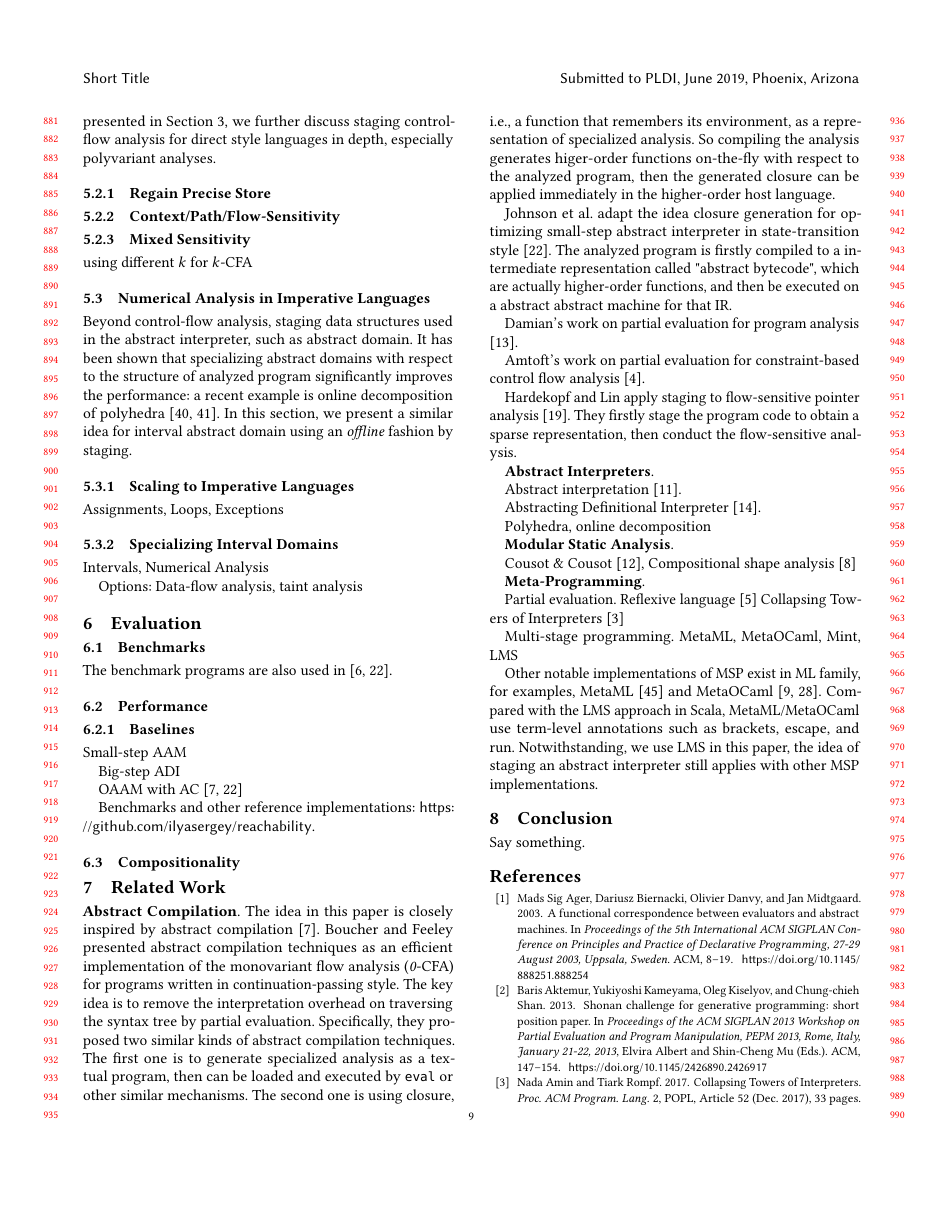
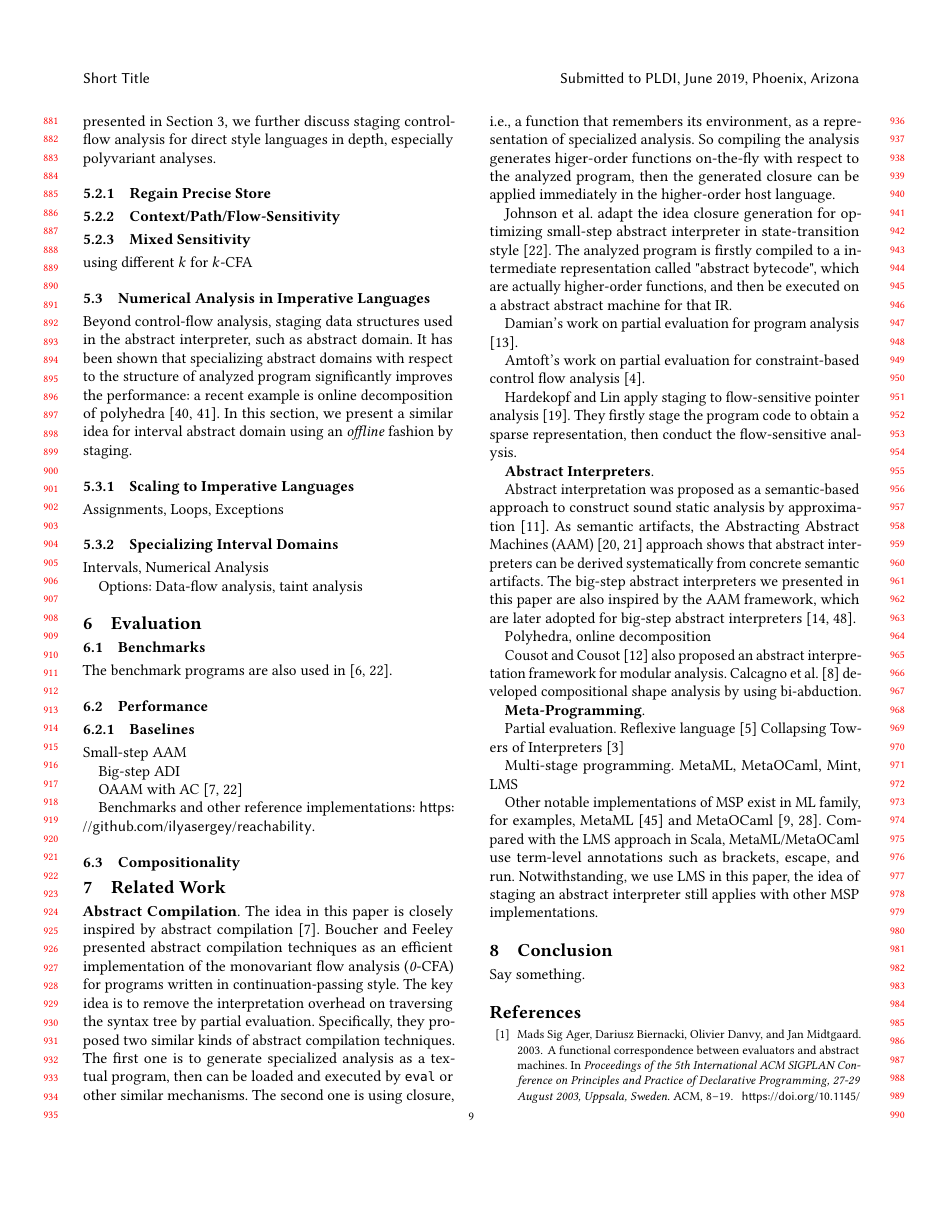
Before and after one commit to Generative-Program-Analysis/GenSym, a LaTeX paper (paper/paper.tex, which reads paper/70_related.tex): page 9 of 11. Compiled offline with pdfLaTeX.

Commit message:
related work

```diff
--- a/paper/70_related.tex
+++ b/paper/70_related.tex
@@ -33,16 +33,16 @@ the flow-sensitive analysis.
 
 \textbf{Abstract Interpreters}.
 
-Abstract interpretation \cite{DBLP:conf/popl/CousotC77}.
-
-Abstracting Definitional Interpreter \cite{DBLP:journals/pacmpl/DaraisLNH17}.
+Abstract interpretation was proposed as a semantic-based approach to construct sound static analysis by approximation \cite{DBLP:conf/popl/CousotC77}.
+As semantic artifacts, the Abstracting Abstract Machines (AAM) \cite{DBLP:journals/jfp/HornM12, DBLP:conf/icfp/HornM10}
+approach shows that abstract interpreters can be derived systematically from concrete semantic artifacts.
+The big-step abstract interpreters we presented in this paper are also inspired by the AAM framework,
+which are later adopted for big-step abstract interpreters \cite{DBLP:journals/pacmpl/DaraisLNH17, Wei:2018:RAA:3243631.3236800}.
 
 Polyhedra, online decomposition
 
-\textbf{Modular Static Analysis}.
-
-Cousot \& Cousot \cite{DBLP:conf/cc/CousotC02},
-Compositional shape analysis \cite{DBLP:conf/popl/CalcagnoDOY09}
+\citet{DBLP:conf/cc/CousotC02} also proposed an abstract interpretation framework for modular analysis.
+\citet{DBLP:conf/popl/CalcagnoDOY09} developed compositional shape analysis by using bi-abduction.
 
 \textbf{Meta-Programming}.
 
```
